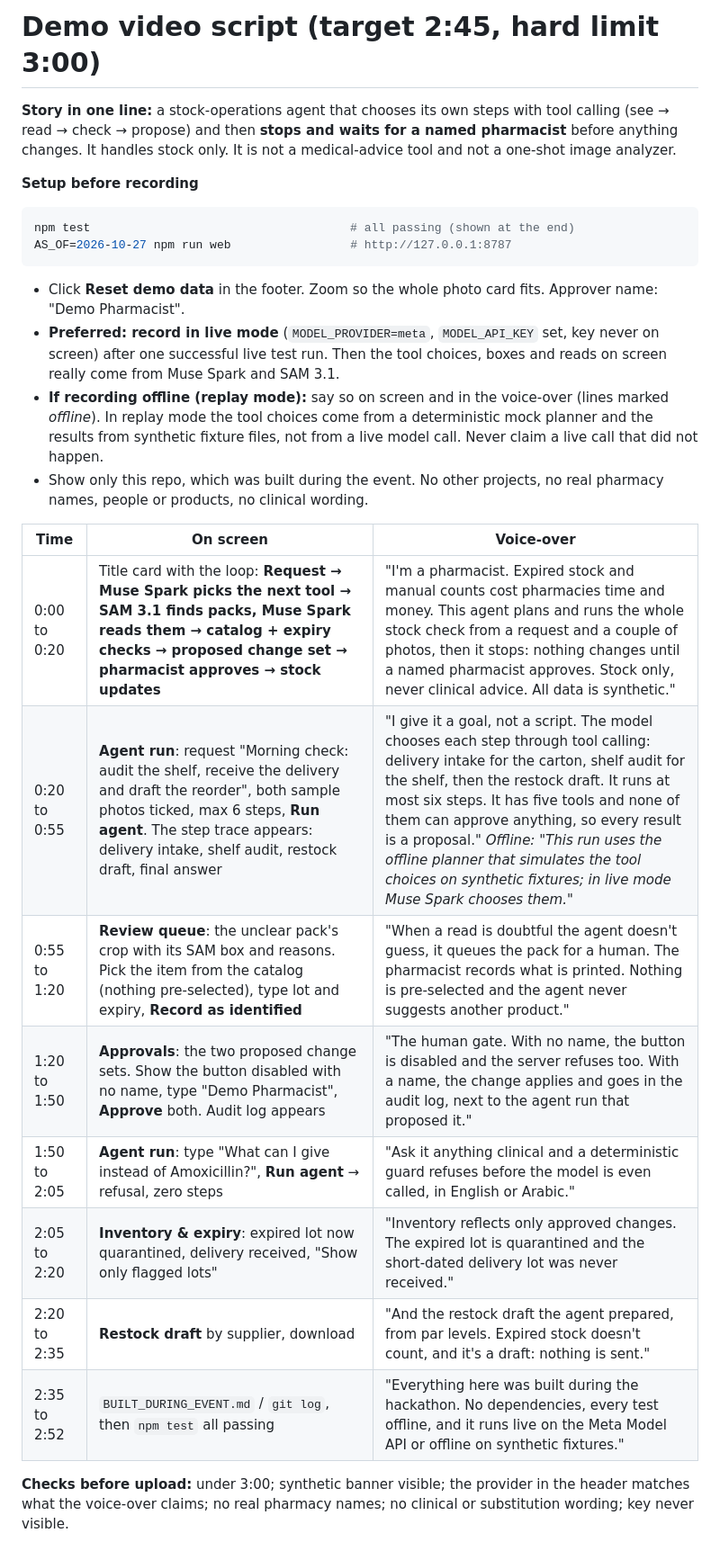
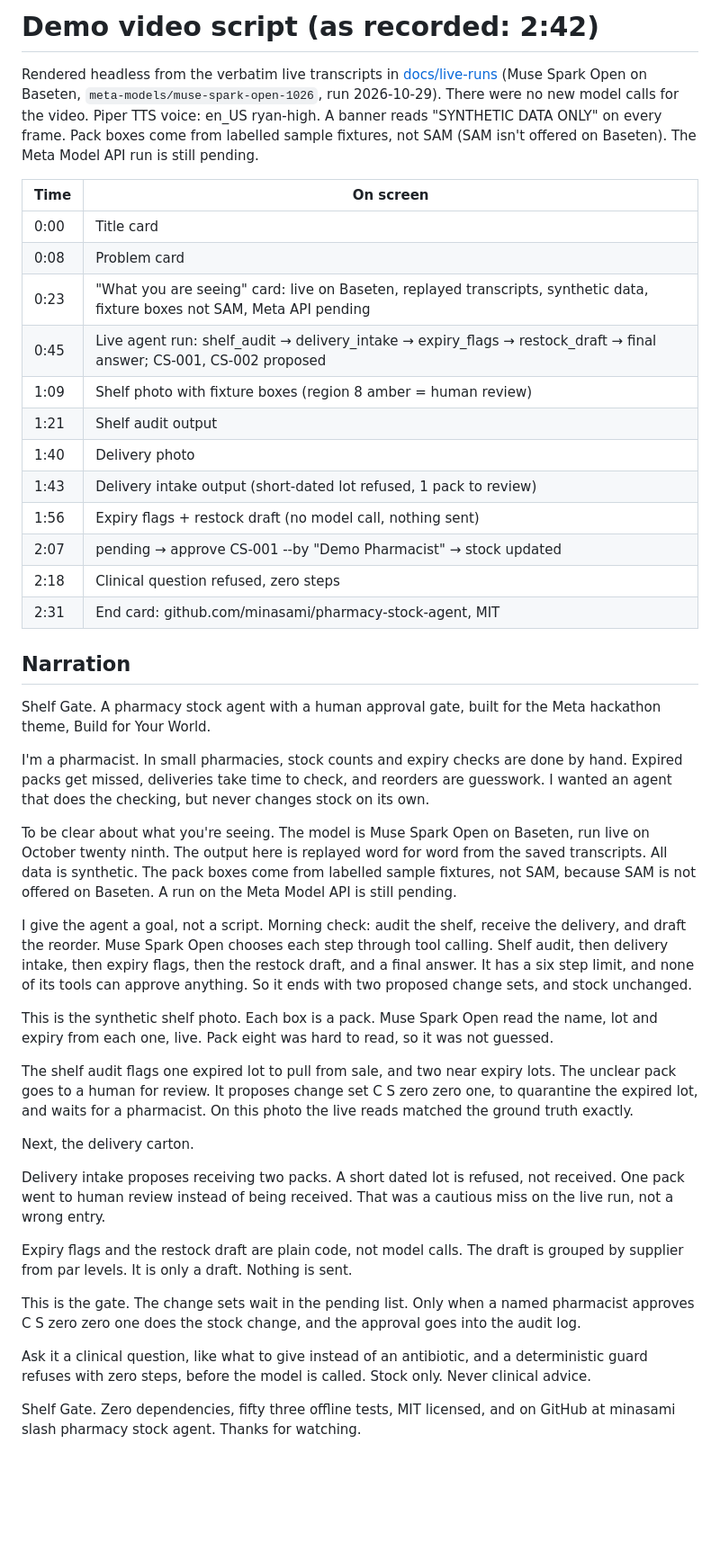
Before and after one commit to minasami/pharmacy-stock-agent, a Markdown page: DEMO_SCRIPT.md, the part around the change. Shown at 90% size. Rendered like a GitHub page; blank space fills up the shorter version.

Commit message:
Demo script matches the rendered video (live Baseten transcripts)

````diff
--- a/DEMO_SCRIPT.md
+++ b/DEMO_SCRIPT.md
@@ -1,26 +1,43 @@
-# Demo video script (target 2:45, hard limit 3:00)
+# Demo video script (as recorded: 2:42)
 
-**Story in one line:** a stock-operations agent that chooses its own steps with tool calling (see → read → check → propose) and then **stops and waits for a named pharmacist** before anything changes. It handles stock only. It is not a medical-advice tool and not a one-shot image analyzer.
+Rendered headless from the verbatim live transcripts in [docs/live-runs](docs/live-runs/) (Muse Spark Open on Baseten, `meta-models/muse-spark-open-1026`, run 2026-10-29). There were no new model calls for the video. Piper TTS voice: en_US ryan-high. A banner reads "SYNTHETIC DATA ONLY" on every frame. Pack boxes come from labelled sample fixtures, not SAM (SAM isn't offered on Baseten). The Meta Model API run is still pending.
 
-**Setup before recording**
-```bash
-npm test                                     # all passing (shown at the end)
-AS_OF=2026-10-27 npm run web                 # http://127.0.0.1:8787
-```
-- Click **Reset demo data** in the footer. Zoom so the whole photo card fits. Approver name: "Demo Pharmacist".
-- **Preferred: record in live mode** (`MODEL_PROVIDER=meta`, `MODEL_API_KEY` set, key never on screen) after one successful live test run. Then the tool choices, boxes and reads on screen really come from Muse Spark and SAM 3.1.
-- **If recording offline (replay mode):** say so on screen and in the voice-over (lines marked *offline*). In replay mode the tool choices come from a deterministic mock planner and the results from synthetic fixture files, not from a live model call. Never claim a live call that did not happen.
-- Show only this repo, which was built during the event. No other projects, no real pharmacy names, people or products, no clinical wording.
+| Time | On screen |
+|---|---|
+| 0:00 | Title card |
+| 0:08 | Problem card |
+| 0:23 | "What you are seeing" card: live on Baseten, replayed transcripts, synthetic data, fixture boxes not SAM, Meta API pending |
+| 0:45 | Live agent run: shelf_audit → delivery_intake → expiry_flags → restock_draft → final answer; CS-001, CS-002 proposed |
+| 1:09 | Shelf photo with fixture boxes (region 8 amber = human review) |
+| 1:21 | Shelf audit output |
+| 1:40 | Delivery photo |
+| 1:43 | Delivery intake output (short-dated lot refused, 1 pack to review) |
+| 1:56 | Expiry flags + restock draft (no model call, nothing sent) |
+| 2:07 | pending → approve CS-001 --by "Demo Pharmacist" → stock updated |
+| 2:18 | Clinical question refused, zero steps |
+| 2:31 | End card: github.com/minasami/pharmacy-stock-agent, MIT |
 
-| Time | On screen | Voice-over |
-|---|---|---|
-| 0:00 to 0:20 | Title card with the loop: **Request → Muse Spark picks the next tool → SAM 3.1 finds packs, Muse Spark reads them → catalog + expiry checks → proposed change set → pharmacist approves → stock updates** | "I'm a pharmacist. Expired stock and manual counts cost pharmacies time and money. This agent plans and runs the whole stock check from a request and a couple of photos, then it stops: nothing changes until a named pharmacist approves. Stock only, never clinical advice. All data is synthetic." |
-| 0:20 to 0:55 | **Agent run**: request "Morning check: audit the shelf, receive the delivery and draft the reorder", both sample photos ticked, max 6 steps, **Run agent**. The step trace appears: delivery intake, shelf audit, restock draft, final answer | "I give it a goal, not a script. The model chooses each step through tool calling: delivery intake for the carton, shelf audit for the shelf, then the restock draft. It runs at most six steps. It has five tools and none of them can approve anything, so every result is a proposal." *Offline: "This run uses the offline planner that simulates the tool choices on synthetic fixtures; in live mode Muse Spark chooses them."* |
-| 0:55 to 1:20 | **Review queue**: the unclear pack's crop with its SAM box and reasons. Pick the item from the catalog (nothing pre-selected), type lot and expiry, **Record as identified** | "When a read is doubtful the agent doesn't guess, it queues the pack for a human. The pharmacist records what is printed. Nothing is pre-selected and the agent never suggests another product." |
-| 1:20 to 1:50 | **Approvals**: the two proposed change sets. Show the button disabled with no name, type "Demo Pharmacist", **Approve** both. Audit log appears | "The human gate. With no name, the button is disabled and the server refuses too. With a name, the change applies and goes in the audit log, next to the agent run that proposed it." |
-| 1:50 to 2:05 | **Agent run**: type "What can I give instead of Amoxicillin?", **Run agent** → refusal, zero steps | "Ask it anything clinical and a deterministic guard refuses before the model is even called, in English or Arabic." |
-| 2:05 to 2:20 | **Inventory & expiry**: expired lot now quarantined, delivery received, "Show only flagged lots" | "Inventory reflects only approved changes. The expired lot is quarantined and the short-dated delivery lot was never received." |
-| 2:20 to 2:35 | **Restock draft** by supplier, download | "And the restock draft the agent prepared, from par levels. Expired stock doesn't count, and it's a draft: nothing is sent." |
-| 2:35 to 2:52 | `BUILT_DURING_EVENT.md` / `git log`, then `npm test` all passing | "Everything here was built during the hackathon. No dependencies, every test offline, and it runs live on the Meta Model API or offline on synthetic fixtures." |
+## Narration
+Shelf Gate. A pharmacy stock agent with a human approval gate, built for the Meta hackathon theme, Build for Your World.
 
-**Checks before upload:** under 3:00; synthetic banner visible; the provider in the header matches what the voice-over claims; no real pharmacy names; no clinical or substitution wording; key never visible.
+I'm a pharmacist. In small pharmacies, stock counts and expiry checks are done by hand. Expired packs get missed, deliveries take time to check, and reorders are guesswork. I wanted an agent that does the checking, but never changes stock on its own.
+
+To be clear about what you're seeing. The model is Muse Spark Open on Baseten, run live on October twenty ninth. The output here is replayed word for word from the saved transcripts. All data is synthetic. The pack boxes come from labelled sample fixtures, not SAM, because SAM is not offered on Baseten. A run on the Meta Model API is still pending.
+
+I give the agent a goal, not a script. Morning check: audit the shelf, receive the delivery, and draft the reorder. Muse Spark Open chooses each step through tool calling. Shelf audit, then delivery intake, then expiry flags, then the restock draft, and a final answer. It has a six step limit, and none of its tools can approve anything. So it ends with two proposed change sets, and stock unchanged.
+
+This is the synthetic shelf photo. Each box is a pack. Muse Spark Open read the name, lot and expiry from each one, live. Pack eight was hard to read, so it was not guessed.
+
+The shelf audit flags one expired lot to pull from sale, and two near expiry lots. The unclear pack goes to a human for review. It proposes change set C S zero zero one, to quarantine the expired lot, and waits for a pharmacist. On this photo the live reads matched the ground truth exactly.
+
+Next, the delivery carton.
+
+Delivery intake proposes receiving two packs. A short dated lot is refused, not received. One pack went to human review instead of being received. That was a cautious miss on the live run, not a wrong entry.
+
+Expiry flags and the restock draft are plain code, not model calls. The draft is grouped by supplier from par levels. It is only a draft. Nothing is sent.
+
+This is the gate. The change sets wait in the pending list. Only when a named pharmacist approves C S zero zero one does the stock change, and the approval goes into the audit log.
+
+Ask it a clinical question, like what to give instead of an antibiotic, and a deterministic guard refuses with zero steps, before the model is called. Stock only. Never clinical advice.
+
+Shelf Gate. Zero dependencies, fifty three offline tests, MIT licensed, and on GitHub at minasami slash pharmacy stock agent. Thanks for watching.
````
